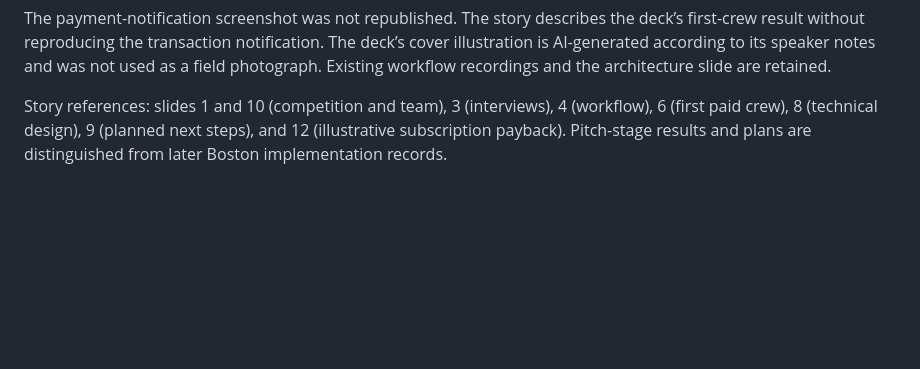
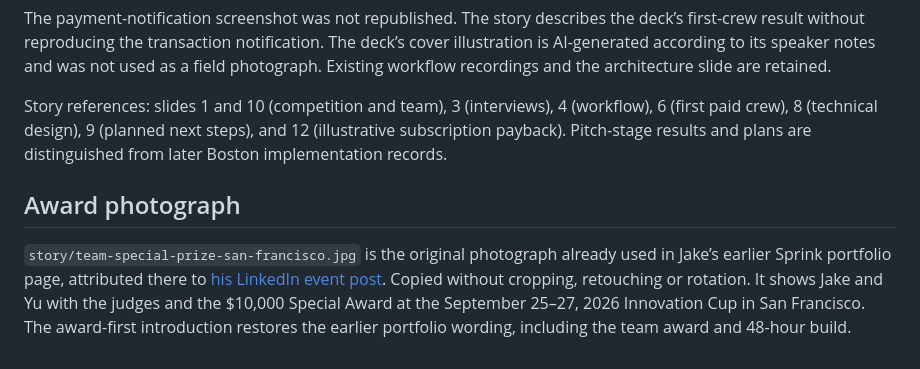
Before and after one commit to Jsmitty78/SprinkMate, a Markdown page: docs/media/README.md, the part around the change. Rendered like a GitHub page; blank space fills up the shorter version.

```diff
--- a/docs/media/README.md
+++ b/docs/media/README.md
@@ -23,3 +23,7 @@ Extracted directly from slide 3 of `Sprink_Pitch_Deck.pptx.pptx`, supplied by Ja
 The payment-notification screenshot was not republished. The story describes the deck’s first-crew result without reproducing the transaction notification. The deck’s cover illustration is AI-generated according to its speaker notes and was not used as a field photograph. Existing workflow recordings and the architecture slide are retained.
 
 Story references: slides 1 and 10 (competition and team), 3 (interviews), 4 (workflow), 6 (first paid crew), 8 (technical design), 9 (planned next steps), and 12 (illustrative subscription payback). Pitch-stage results and plans are distinguished from later Boston implementation records.
+
+## Award photograph
+
+`story/team-special-prize-san-francisco.jpg` is the original photograph already used in Jake’s earlier Sprink portfolio page, attributed there to [his LinkedIn event post](https://www.linkedin.com/feed/update/urn:li:activity:7514156363523076096/). Copied without cropping, retouching or rotation. It shows Jake and Yu with the judges and the $10,000 Special Award at the September 25–27, 2026 Innovation Cup in San Francisco. The award-first introduction restores the earlier portfolio wording, including the team award and 48-hour build.
```
Also changed, not shown: README.md (+14 -0 lines), docs/PROJECT_STORY.md (+14 -0 lines), docs/media/story/team-special-prize-san-francisco.jpg (added).
